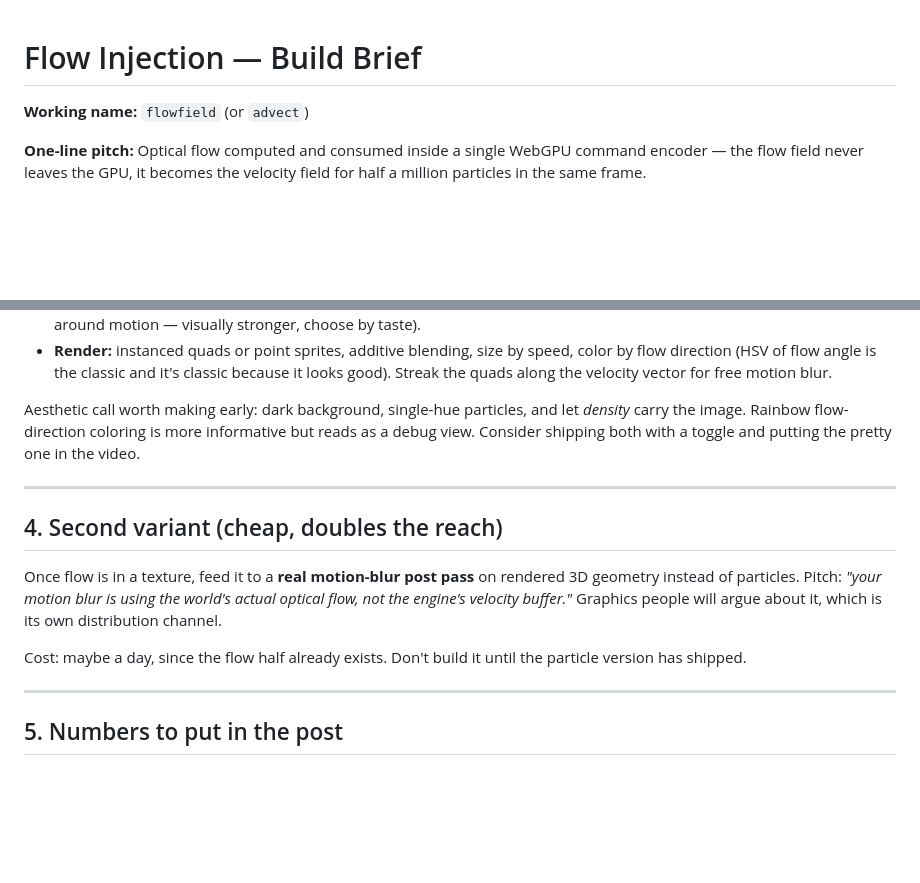
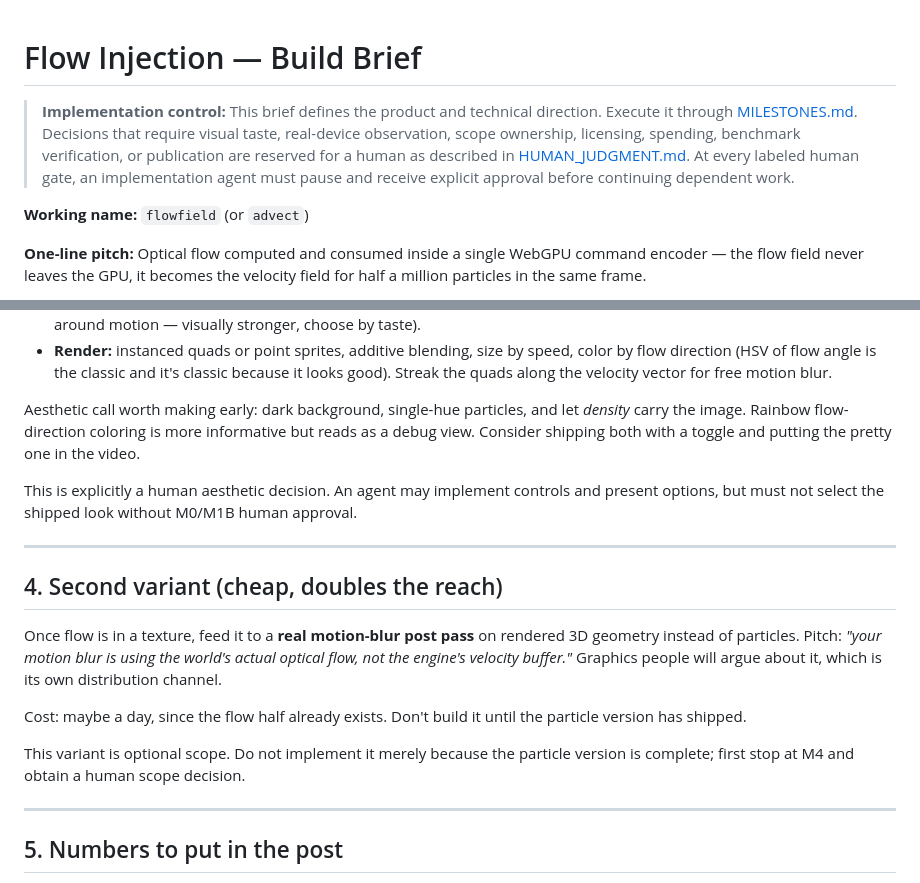
Before and after one commit to koernergb/flow-injection, a Markdown page: flow-injection-build-brief.md, 2 parts joined by grey strips. Drawn GitHub-style; blank space fills up the shorter version.

```diff
--- a/flow-injection-build-brief.md
+++ b/flow-injection-build-brief.md
@@ -1,4 +1,12 @@
 # Flow Injection — Build Brief
+
+> **Implementation control:** This brief defines the product and technical
+> direction. Execute it through [MILESTONES.md](./MILESTONES.md). Decisions that
+> require visual taste, real-device observation, scope ownership, licensing,
+> spending, benchmark verification, or publication are reserved for a human as
+> described in [HUMAN_JUDGMENT.md](./HUMAN_JUDGMENT.md). At every labeled human
+> gate, an implementation agent must pause and receive explicit approval before
+> continuing dependent work.
 
 **Working name:** `flowfield` (or `advect`)
 
@@ -73,6 +91,10 @@ Budget real time for masking and smoothing. This is where the demo goes from "in
 
 Aesthetic call worth making early: dark background, single-hue particles, and let *density* carry the image. Rainbow flow-direction coloring is more informative but reads as a debug view. Consider shipping both with a toggle and putting the pretty one in the video.
 
+This is explicitly a human aesthetic decision. An agent may implement controls
+and present options, but must not select the shipped look without M0/M1B human
+approval.
+
 ---
 
 ## 4. Second variant (cheap, doubles the reach)
@@ -80,6 +102,9 @@ Aesthetic call worth making early: dark background, single-hue particles, and le
 Once flow is in a texture, feed it to a **real motion-blur post pass** on rendered 3D geometry instead of particles. Pitch: *"your motion blur is using the world's actual optical flow, not the engine's velocity buffer."* Graphics people will argue about it, which is its own distribution channel.
 
 Cost: maybe a day, since the flow half already exists. Don't build it until the particle version has shipped.
+
+This variant is optional scope. Do not implement it merely because the particle
+version is complete; first stop at M4 and obtain a human scope decision.
 
 ---
 
```
Also changed, not shown: other parts of flow-injection-build-brief.md (+34 -0 lines), HUMAN_JUDGMENT.md (added, +119 -0 lines), MILESTONES.md (added, +203 -0 lines).
